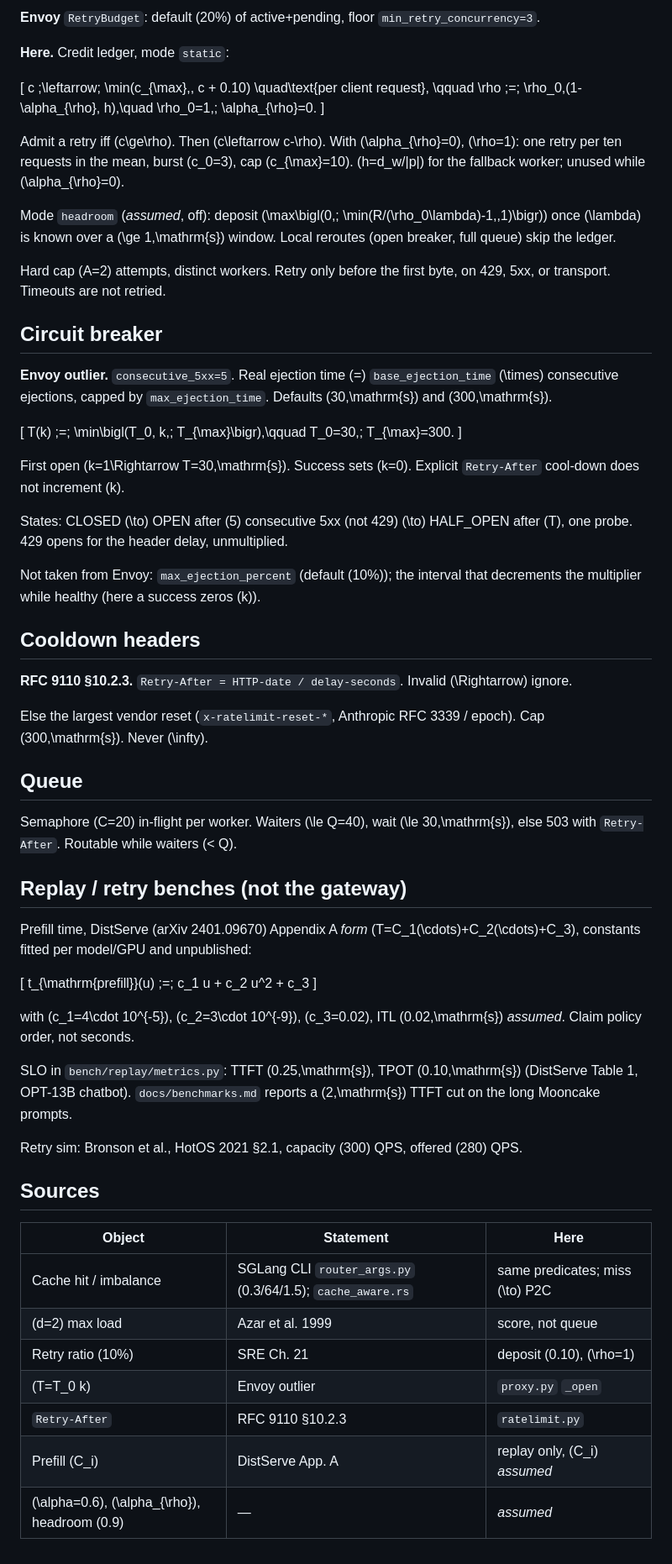
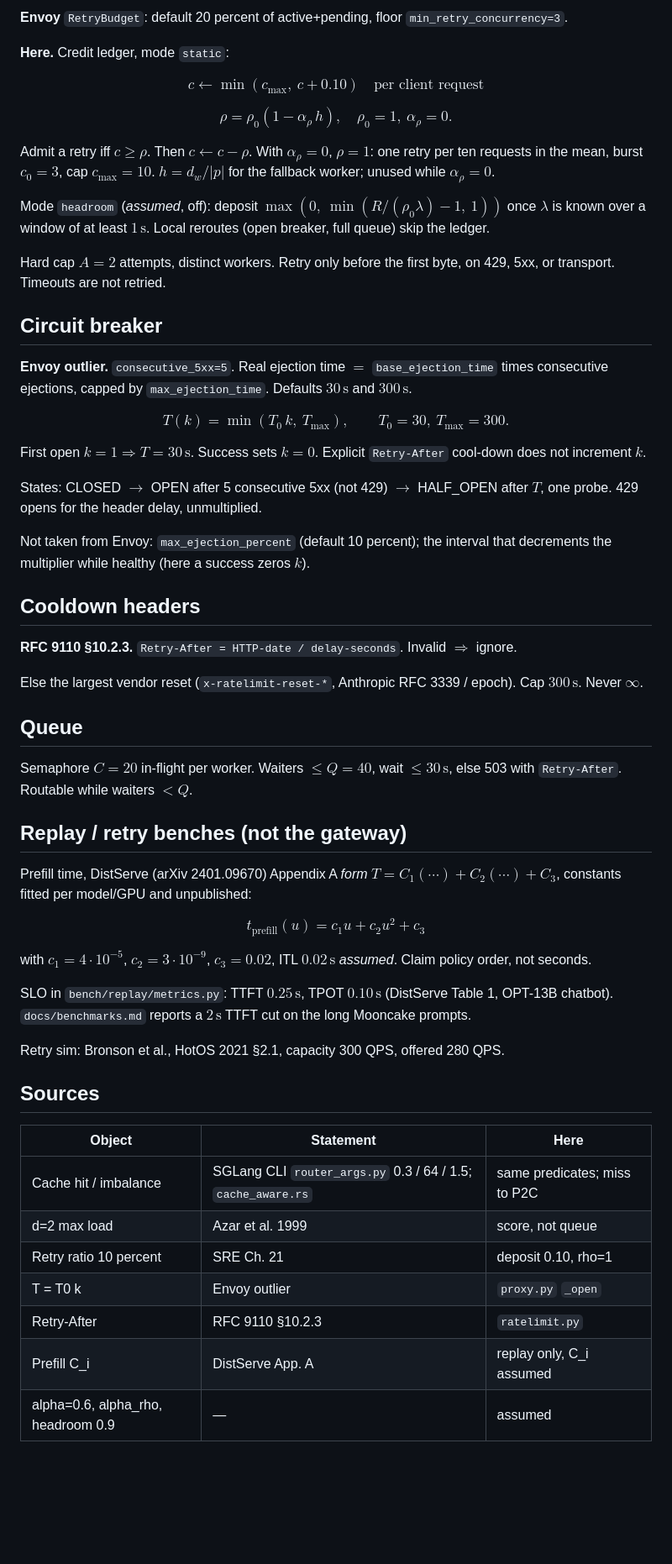
Before and after one commit to RajaBabu15/infermesh, a Markdown page: docs/formulas.md, the part around one of its changes. Shown at 84% size. Rendered like a GitHub page; blank space fills up the shorter version.

```diff
--- a/docs/formulas.md
+++ b/docs/formulas.md
@@ -90,67 +86,69 @@ LCP length: binary search on slices, \(O(\log n)\) Python steps, \(O(n)\) bytes
 
-**Envoy** `RetryBudget`: default \(20\%\) of active+pending, floor `min_retry_concurrency=3`.
+**Envoy** `RetryBudget`: default 20 percent of active+pending, floor `min_retry_concurrency=3`.
 
 **Here.** Credit ledger, mode `static`:
 
-\[
-c \;\leftarrow\; \min(c_{\max},\, c + 0.10)
-\quad\text{per client request},
-\qquad
-\rho \;=\; \rho_0\,(1-\alpha_{\rho}\, h),\quad \rho_0=1,\; \alpha_{\rho}=0.
-\]
+$$
+c \leftarrow \min(c_{\max},\ c+0.10)
+\quad\text{per client request}
+$$
 
-Admit a retry iff \(c\ge\rho\). Then \(c\leftarrow c-\rho\). With \(\alpha_{\rho}=0\), \(\rho=1\): one retry per ten requests in the mean, burst \(c_0=3\), cap \(c_{\max}=10\). \(h=d_w/|p|\) for the fallback worker; unused while \(\alpha_{\rho}=0\).
+$$
+\rho = \rho_0(1-\alpha_{\rho}\, h),\quad \rho_0=1,\ \alpha_{\rho}=0.
+$$
 
-Mode `headroom` (*assumed*, off): deposit \(\max\bigl(0,\; \min(R/(\rho_0\lambda)-1,\,1)\bigr)\) once \(\lambda\) is known over a \(\ge 1\,\mathrm{s}\) window. Local reroutes (open breaker, full queue) skip the ledger.
+Admit a retry iff $c \ge \rho$. Then $c \leftarrow c-\rho$. With $\alpha_{\rho}=0$, $\rho=1$: one retry per ten requests in the mean, burst $c_0=3$, cap $c_{\max}=10$. $h=d_w/\lvert p \rvert$ for the fallback worker; unused while $\alpha_{\rho}=0$.
 
-Hard cap \(A=2\) attempts, distinct workers. Retry only before the first byte, on 429, 5xx, or transport. Timeouts are not retried.
+Mode `headroom` (*assumed*, off): deposit $\max(0,\ \min(R/(\rho_0\lambda)-1,\ 1))$ once $\lambda$ is known over a window of at least $1\,\mathrm{s}$. Local reroutes (open breaker, full queue) skip the ledger.
+
+Hard cap $A=2$ attempts, distinct workers. Retry only before the first byte, on 429, 5xx, or transport. Timeouts are not retried.
 
 ## Circuit breaker
 
-**Envoy outlier.** `consecutive_5xx=5`. Real ejection time \(=\) `base_ejection_time` \(\times\) consecutive ejections, capped by `max_ejection_time`. Defaults \(30\,\mathrm{s}\) and \(300\,\mathrm{s}\).
+**Envoy outlier.** `consecutive_5xx=5`. Real ejection time $=$ `base_ejection_time` times consecutive ejections, capped by `max_ejection_time`. Defaults $30\,\mathrm{s}$ and $300\,\mathrm{s}$.
 
-\[
-T(k) \;=\; \min\bigl(T_0\, k,\; T_{\max}\bigr),\qquad T_0=30,\; T_{\max}=300.
-\]
+$$
+T(k)=\min(T_0\, k,\ T_{\max}),\qquad T_0=30,\ T_{\max}=300.
+$$
 
-First open \(k=1\Rightarrow T=30\,\mathrm{s}\). Success sets \(k=0\). Explicit `Retry-After` cool-down does not increment \(k\).
+First open $k=1 \Rightarrow T=30\,\mathrm{s}$. Success sets $k=0$. Explicit `Retry-After` cool-down does not increment $k$.
 
-States: CLOSED \(\to\) OPEN after \(5\) consecutive 5xx (not 429) \(\to\) HALF_OPEN after \(T\), one probe. 429 opens for the header delay, unmultiplied.
+States: CLOSED $\to$ OPEN after 5 consecutive 5xx (not 429) $\to$ HALF_OPEN after $T$, one probe. 429 opens for the header delay, unmultiplied.
 
-Not taken from Envoy: `max_ejection_percent` (default \(10\%\)); the interval that decrements the multiplier while healthy (here a success zeros \(k\)).
+Not taken from Envoy: `max_ejection_percent` (default 10 percent); the interval that decrements the multiplier while healthy (here a success zeros $k$).
 
 ## Cooldown headers
 
-**RFC 9110 §10.2.3.** `Retry-After = HTTP-date / delay-seconds`. Invalid \(\Rightarrow\) ignore.
+**RFC 9110 §10.2.3.** `Retry-After = HTTP-date / delay-seconds`. Invalid $\Rightarrow$ ignore.
 
-Else the largest vendor reset (`x-ratelimit-reset-*`, Anthropic RFC 3339 / epoch). Cap \(300\,\mathrm{s}\). Never \(\infty\).
+Else the largest vendor reset (`x-ratelimit-reset-*`, Anthropic RFC 3339 / epoch). Cap $300\,\mathrm{s}$. Never $\infty$.
 
 ## Queue
 
-Semaphore \(C=20\) in-flight per worker. Waiters \(\le Q=40\), wait \(\le 30\,\mathrm{s}\), else 503 with `Retry-After`. Routable while waiters \(< Q\).
+Semaphore $C=20$ in-flight per worker. Waiters $\le Q=40$, wait $\le 30\,\mathrm{s}$, else 503 with `Retry-After`. Routable while waiters $< Q$.
 
 ## Replay / retry benches (not the gateway)
 
-Prefill time, DistServe (arXiv 2401.09670) Appendix A *form* \(T=C_1(\cdots)+C_2(\cdots)+C_3\), constants fitted per model/GPU and unpublished:
+Prefill time, DistServe (arXiv 2401.09670) Appendix A *form* $T=C_1(\cdots)+C_2(\cdots)+C_3$, constants fitted per model/GPU and unpublished:
 
-\[
-t_{\mathrm{prefill}}(u) \;=\; c_1 u + c_2 u^2 + c_3
-\]
+$$
+t_{\mathrm{prefill}}(u)=c_1 u + c_2 u^2 + c_3
+$$
 
-with \(c_1=4\cdot 10^{-5}\), \(c_2=3\cdot 10^{-9}\), \(c_3=0.02\), ITL \(0.02\,\mathrm{s}\) *assumed*. Claim policy order, not seconds.
+with $c_1=4\cdot 10^{-5}$, $c_2=3\cdot 10^{-9}$, $c_3=0.02$, ITL $0.02\,\mathrm{s}$ *assumed*. Claim policy order, not seconds.
 
-SLO in `bench/replay/metrics.py`: TTFT \(0.25\,\mathrm{s}\), TPOT \(0.10\,\mathrm{s}\) (DistServe Table 1, OPT-13B chatbot). `docs/benchmarks.md` reports a \(2\,\mathrm{s}\) TTFT cut on the long Mooncake prompts.
+SLO in `bench/replay/metrics.py`: TTFT $0.25\,\mathrm{s}$, TPOT $0.10\,\mathrm{s}$ (DistServe Table 1, OPT-13B chatbot). `docs/benchmarks.md` reports a $2\,\mathrm{s}$ TTFT cut on the long Mooncake prompts.
 
-Retry sim: Bronson et al., HotOS 2021 §2.1, capacity \(300\) QPS, offered \(280\) QPS.
+Retry sim: Bronson et al., HotOS 2021 §2.1, capacity 300 QPS, offered 280 QPS.
 
 ## Sources
 
 | Object | Statement | Here |
 |---|---|---|
-| Cache hit / imbalance | SGLang CLI `router_args.py` \(0.3/64/1.5\); `cache_aware.rs` | same predicates; miss \(\to\) P2C |
-| \(d=2\) max load | Azar et al. 1999 | score, not queue |
-| Retry ratio \(10\%\) | SRE Ch. 21 | deposit \(0.10\), \(\rho=1\) |
-| \(T=T_0 k\) | Envoy outlier | `proxy.py` `_open` |
-| `Retry-After` | RFC 9110 §10.2.3 | `ratelimit.py` |
-| Prefill \(C_i\) | DistServe App. A | replay only, \(C_i\) *assumed* |
-| \(\alpha=0.6\), \(\alpha_{\rho}\), headroom \(0.9\) | — | *assumed* |
+| Cache hit / imbalance | SGLang CLI `router_args.py` 0.3 / 64 / 1.5; `cache_aware.rs` | same predicates; miss to P2C |
+| d=2 max load | Azar et al. 1999 | score, not queue |
+| Retry ratio 10 percent | SRE Ch. 21 | deposit 0.10, rho=1 |
+| T = T0 k | Envoy outlier | `proxy.py` `_open` |
+| Retry-After | RFC 9110 §10.2.3 | `ratelimit.py` |
+| Prefill C_i | DistServe App. A | replay only, C_i assumed |
+| alpha=0.6, alpha_rho, headroom 0.9 | — | assumed |
```
Also changed, not shown: other parts of docs/formulas.md (+37 -41 lines).
